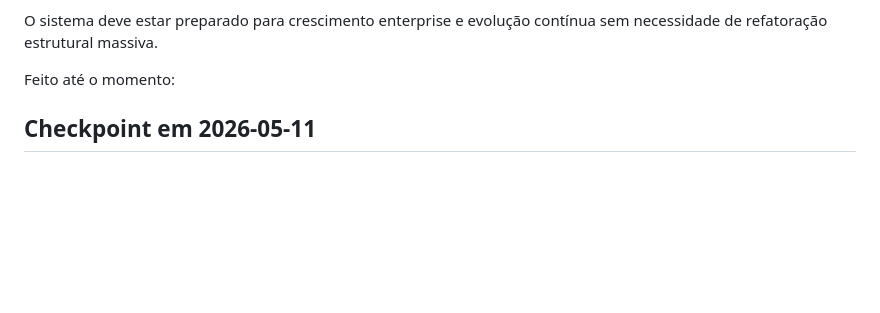
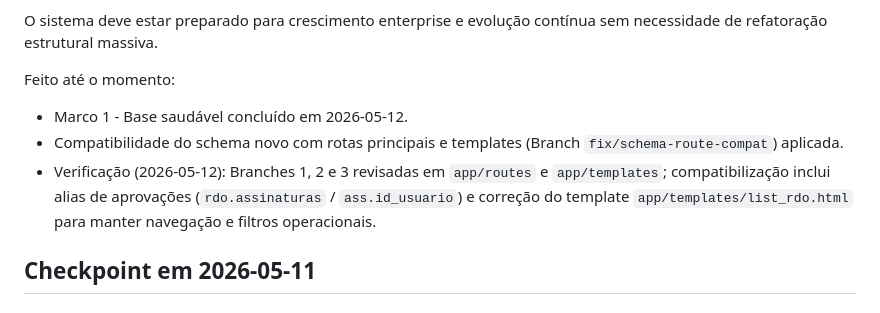
Before and after one commit to werneckx/Projeto-Relatorio-Diario-de-Obra, a Markdown page: docs/Contexto.md, the part around the change. Drawn GitHub-style; blank space fills up the shorter version.

```diff
--- a/docs/Contexto.md
+++ b/docs/Contexto.md
@@ -744,6 +744,10 @@ O sistema deve estar preparado para crescimento enterprise e evolução contínu
 
 Feito até o momento:
 
+- Marco 1 - Base saudável concluído em 2026-05-12.
+- Compatibilidade do schema novo com rotas principais e templates (Branch `fix/schema-route-compat`) aplicada.
+- Verificação (2026-05-12): Branches 1, 2 e 3 revisadas em `app/routes` e `app/templates`; compatibilização inclui alias de aprovações (`rdo.assinaturas` / `ass.id_usuario`) e correção do template `app/templates/list_rdo.html` para manter navegação e filtros operacionais.
+
 ## Checkpoint em 2026-05-11
 
 ### Estrutura de banco de dados
```
Also changed, not shown: docs/Plano de Criação-Refatoração.md (+8 -0 lines).
